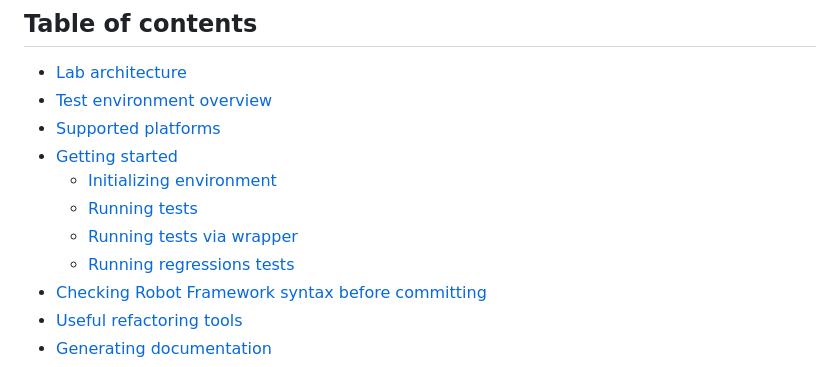
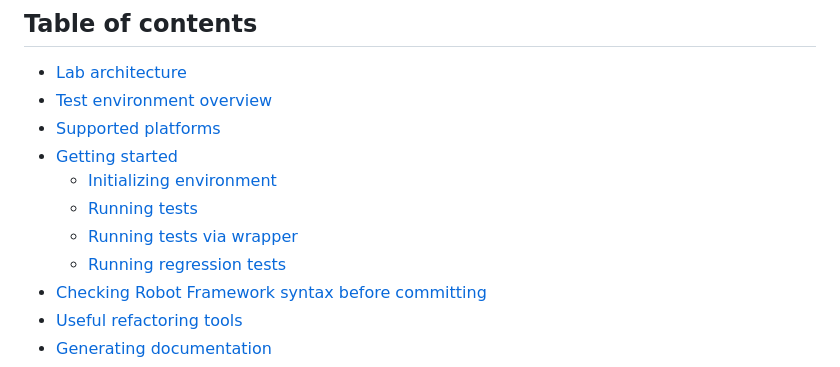
Before and after one commit to Dasharo/open-source-firmware-validation, a Markdown page: README.md, the part around the change. Drawn GitHub-style.

Commit message:
README.md: fix hyperlink
Signed-off-by: Michał Iwanicki <michal.iwanicki@3mdeb.com>

```diff
--- a/README.md
+++ b/README.md
@@ -27,7 +27,7 @@ appear here.
     - [Initializing environment](#initializing-environment)
     - [Running tests](#running-tests)
     - [Running tests via wrapper](#running-tests-via-wrapper)
-    - [Running regressions tests](#running-regressions-tests)
+    - [Running regression tests](#running-regression-tests)
 * [Checking Robot Framework syntax before committing](#checking-robot-framework-syntax-before-committing)
 * [Useful refactoring tools](#useful-refactoring-tools)
 * [Generating documentation](#generating-documentation)
```
